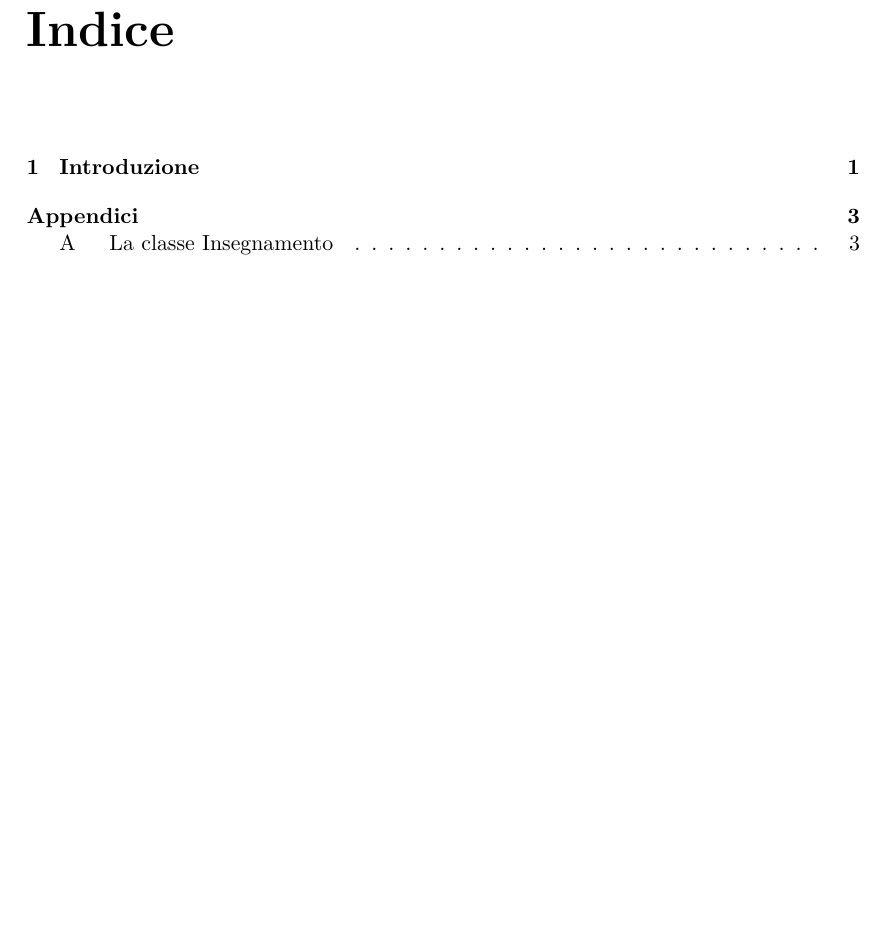
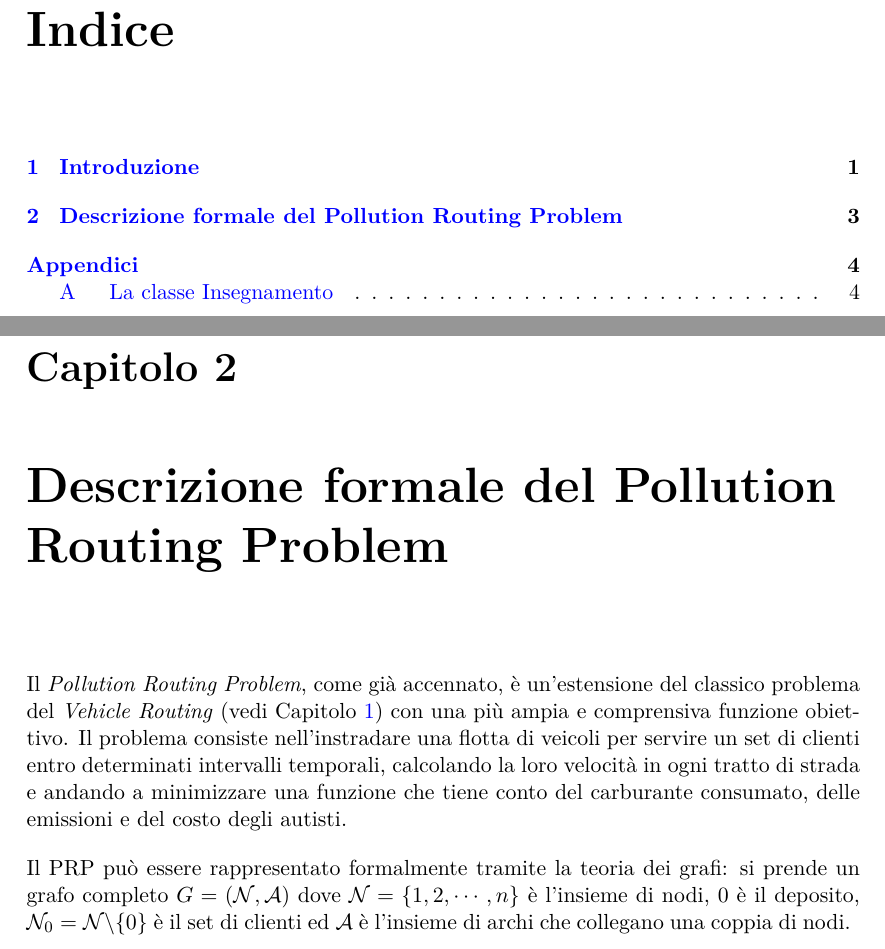
Before and after one commit to ilario-pierbattista/ro2-project, a LaTeX thesis (thesis/index.tex, which reads thesis/cap_2.tex, thesis/directives.sty): part of page 2 of 8 before the commit and two parts of pages 2 and 7 of 9 after it, the two joined at a grey line, cut so that both start at the same text, the shorter picture padded with empty space. Compiled offline with pdfLaTeX.

Commit message:
Inizio cap descrizione formale

```diff
--- /dev/null
+++ b/thesis/cap_2.tex
@@ -0,0 +1,6 @@
+% !TEX root=index.tex
+\chapter{Descrizione formale del Pollution Routing Problem}\label{ch:cap_2}
+
+Il \emph{Pollution Routing Problem}, come già accennato, è un’estensione del classico problema del \emph{Vehicle Routing} (vedi Capitolo \ref{ch:introduzione}) con una più ampia e comprensiva funzione obiettivo. Il problema consiste nell’instradare una flotta di veicoli per servire un set di clienti entro determinati intervalli temporali, calcolando la loro velocità in ogni tratto di strada e andando a minimizzare una funzione che tiene conto del carburante consumato, delle emissioni e del costo degli autisti.
+
+Il PRP può essere rappresentato formalmente tramite la teoria dei grafi: si prende un grafo completo $G = (\mathcal{N},\mathcal{A})$ dove $\mathcal{N} = \{1, 2, \cdots, n\}$ è l'insieme di nodi, $0$ è il deposito, $\mathcal{N}_0 = \mathcal{N} \backslash \{0\}$ è il set di clienti ed $\mathcal{A}$ è l'insieme di archi che collegano una coppia di nodi.
--- a/thesis/directives.sty
+++ b/thesis/directives.sty
@@ -40,7 +40,7 @@
 	pdftitle = {Analisi Sperimentale del Pollution Routing Problem},											%TITOLO DEL PDF
 	pdfauthor= {Morganti, Vittorio; Pierbattista, Ilario},				            %AUTORE/I
 	colorlinks=true,																	%ABILITA COLORE DEI COLLEGAMENTI
-	linkcolor=black,																		%COLLEGAMENTI DI COLORE: nero
+	linkcolor=blue,																		%COLLEGAMENTI DI COLORE: nero
 	bookmarksopen=true,																%ACROBAT: barra laterale segnalibri aperta
 	bookmarksopenlevel=0,															%ACROBAT: livello di sezione visibile
 	citecolor=black,															    %COLORE DELLE CITAZIONI: nere
```
Also changed, not shown: thesis/index.tex (+3 -0 lines).
